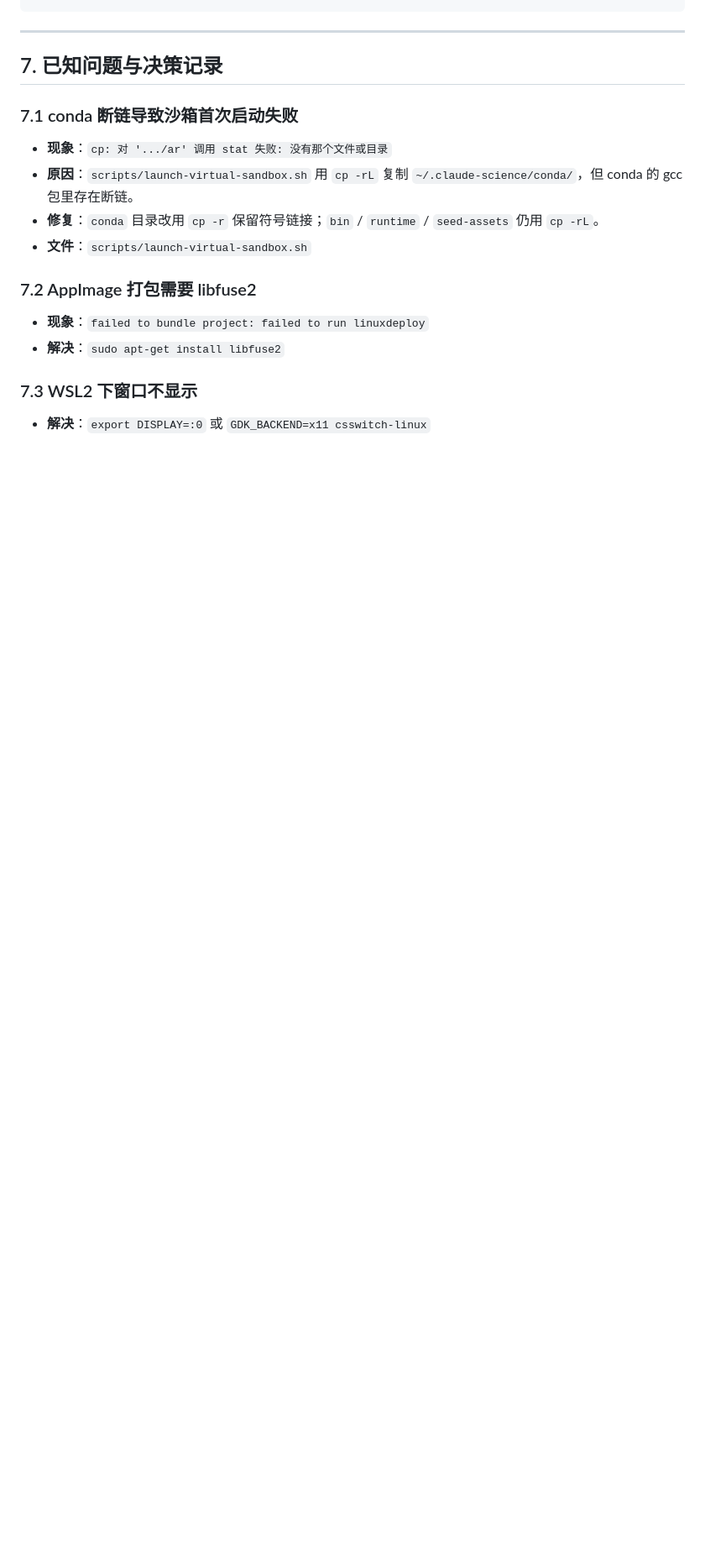
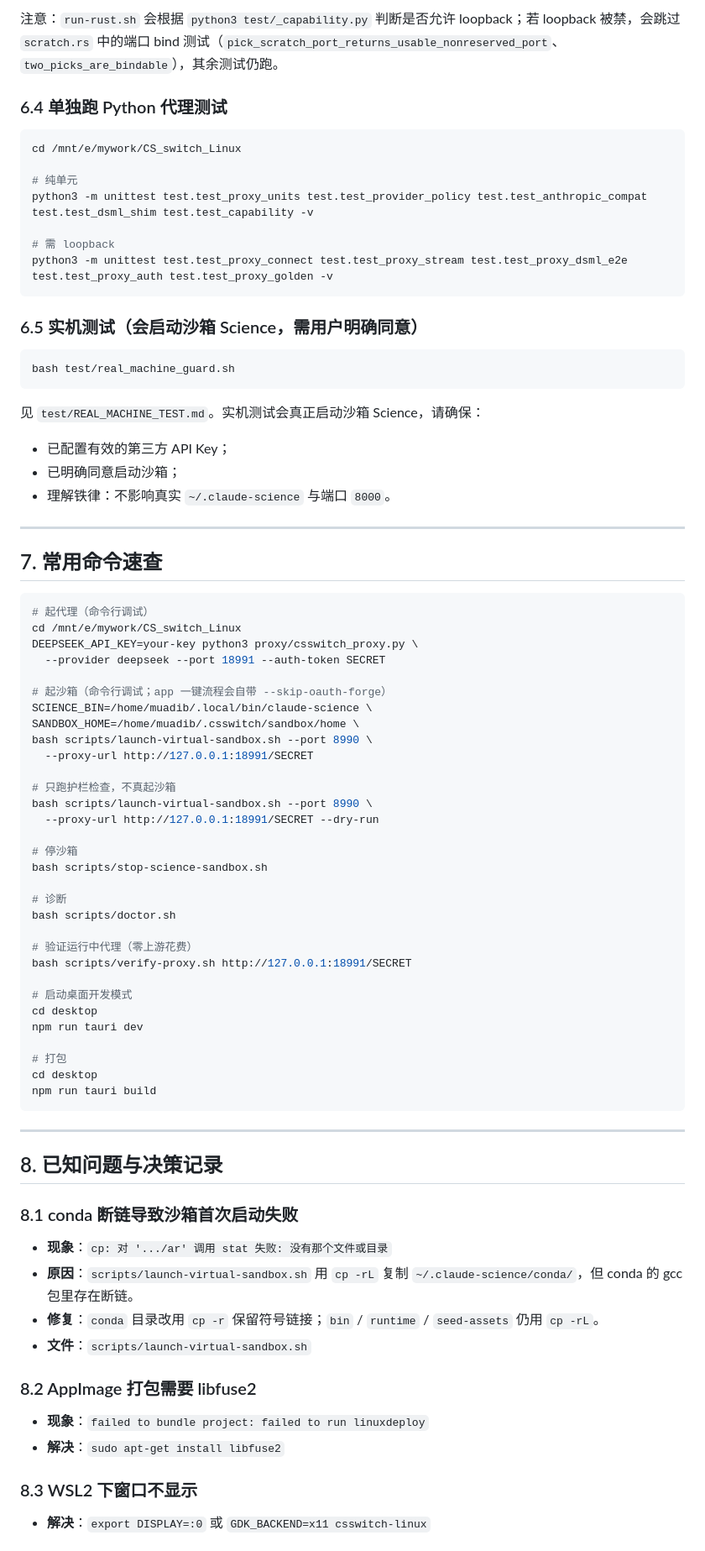
Before and after one commit to Paul-Lin-wj/CS_switch, a Markdown page: CLAUDE.md, the part around one of its changes. Shown at 84% size. GitHub-like rendering; blank space fills up the shorter version.

````diff
--- a/CLAUDE.md
+++ b/CLAUDE.md
@@ -177,22 +240,84 @@ ln -sf ~/.local/share/CSSwitch-Linux/usr/bin/csswitch-linux ~/.local/bin/csswitc
+注意：`run-rust.sh` 会根据 `python3 test/_capability.py` 判断是否允许 loopback；若 loopback 被禁，会跳过 `scratch.rs` 中的端口 bind 测试（`pick_scratch_port_returns_usable_nonreserved_port`、`two_picks_are_bindable`），其余测试仍跑。
+
+### 6.4 单独跑 Python 代理测试
+
+```bash
+cd /mnt/e/mywork/CS_switch_Linux
+
+# 纯单元
+python3 -m unittest test.test_proxy_units test.test_provider_policy test.test_anthropic_compat test.test_dsml_shim test.test_capability -v
+
+# 需 loopback
+python3 -m unittest test.test_proxy_connect test.test_proxy_stream test.test_proxy_dsml_e2e test.test_proxy_auth test.test_proxy_golden -v
+```
+
+### 6.5 实机测试（会启动沙箱 Science，需用户明确同意）
+
+```bash
+bash test/real_machine_guard.sh
+```
+
+见 `test/REAL_MACHINE_TEST.md`。实机测试会真正启动沙箱 Science，请确保：
+
+- 已配置有效的第三方 API Key；
+- 已明确同意启动沙箱；
+- 理解铁律：不影响真实 `~/.claude-science` 与端口 `8000`。
+
+---
+
+## 7. 常用命令速查
+
+```bash
+# 起代理（命令行调试）
+cd /mnt/e/mywork/CS_switch_Linux
+DEEPSEEK_API_KEY=your-key python3 proxy/csswitch_proxy.py \
+  --provider deepseek --port 18991 --auth-token SECRET
+
+# 起沙箱（命令行调试；app 一键流程会自带 --skip-oauth-forge）
+SCIENCE_BIN=/home/muadib/.local/bin/claude-science \
+SANDBOX_HOME=/home/muadib/.csswitch/sandbox/home \
+bash scripts/launch-virtual-sandbox.sh --port 8990 \
+  --proxy-url http://127.0.0.1:18991/SECRET
+
+# 只跑护栏检查，不真起沙箱
+bash scripts/launch-virtual-sandbox.sh --port 8990 \
+  --proxy-url http://127.0.0.1:18991/SECRET --dry-run
+
+# 停沙箱
+bash scripts/stop-science-sandbox.sh
+
+# 诊断
+bash scripts/doctor.sh
+
+# 验证运行中代理（零上游花费）
+bash scripts/verify-proxy.sh http://127.0.0.1:18991/SECRET
+
+# 启动桌面开发模式
+cd desktop
+npm run tauri dev
+
+# 打包
+cd desktop
+npm run tauri build
 ```
 
 ---
 
-## 7. 已知问题与决策记录
+## 8. 已知问题与决策记录
 
-### 7.1 conda 断链导致沙箱首次启动失败
+### 8.1 conda 断链导致沙箱首次启动失败
 
 - **现象**：`cp: 对 '.../ar' 调用 stat 失败: 没有那个文件或目录`
 - **原因**：`scripts/launch-virtual-sandbox.sh` 用 `cp -rL` 复制 `~/.claude-science/conda/`，但 conda 的 gcc 包里存在断链。
 - **修复**：`conda` 目录改用 `cp -r` 保留符号链接；`bin` / `runtime` / `seed-assets` 仍用 `cp -rL`。
 - **文件**：`scripts/launch-virtual-sandbox.sh`
 
-### 7.2 AppImage 打包需要 libfuse2
+### 8.2 AppImage 打包需要 libfuse2
 
 - **现象**：`failed to bundle project: failed to run linuxdeploy`
 - **解决**：`sudo apt-get install libfuse2`
 
-### 7.3 WSL2 下窗口不显示
+### 8.3 WSL2 下窗口不显示
 
 - **解决**：`export DISPLAY=:0` 或 `GDK_BACKEND=x11 csswitch-linux`
 
````
Also changed, not shown: other parts of CLAUDE.md (+99 -80 lines).
